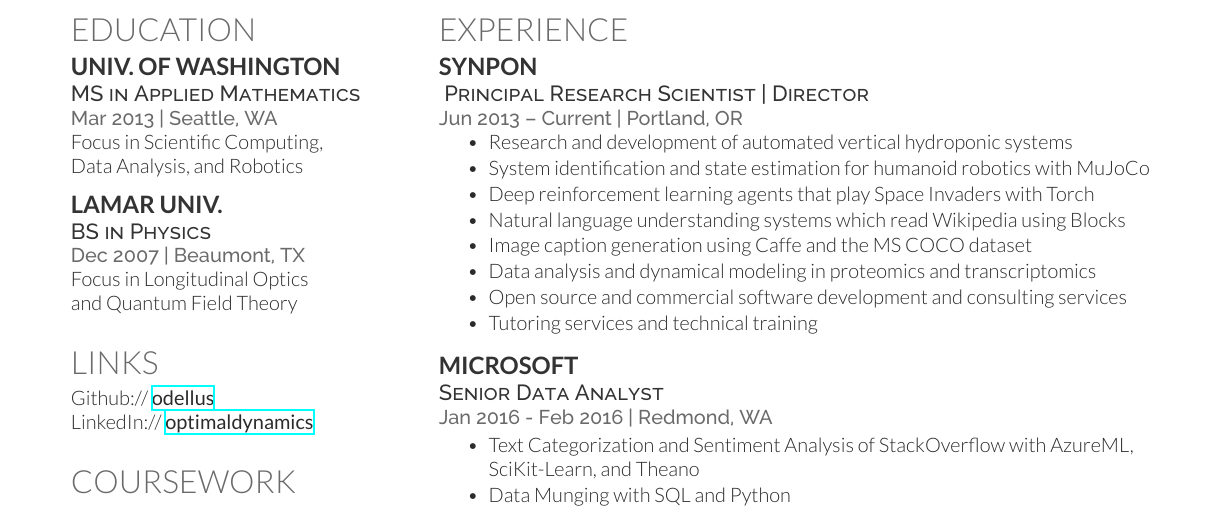
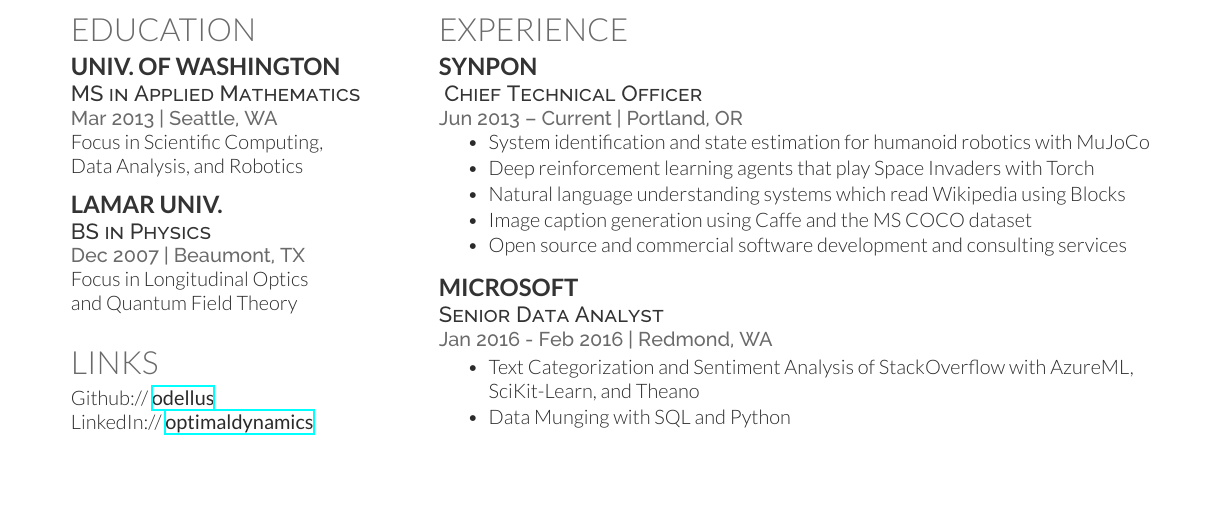
Before and after one commit to odellus/resume, a LaTeX CV (thomas-wood-resume.tex): part of the page, cut so that both start at the same text, the shorter picture padded with empty space. Compiled offline with XeLaTeX.

Commit message:
added cv doc

```diff
--- a/thomas-wood-resume.tex
+++ b/thomas-wood-resume.tex
@@ -148,20 +148,21 @@
 
 \section{Experience}
 \runsubsection{SynPon\\}
-\descript{ Principal Research Scientist | Director}
+\descript{ Chief Technical Officer }
 
 \location{Jun 2013 – Current | Portland, OR}
 %\vspace{\topsep} % Hacky fix for awkward extra vertical space
 \vspace{\topsep}
 \begin{tightitemize}
-\item  Research and development of automated vertical hydroponic systems
+%\item  Research and development of automated vertical hydroponic systems
 \item  System identification and state estimation for humanoid robotics with MuJoCo
 \item  Deep reinforcement learning agents that play Space Invaders with Torch
 \item  Natural language understanding systems which read Wikipedia using Blocks
 \item  Image caption generation using Caffe and the MS COCO dataset
-\item  Data analysis and dynamical modeling in proteomics and transcriptomics
+%\item  Data analysis and dynamical modeling in proteomics and transcriptomics
 \item  Open source and commercial software development and consulting services
-\item  Tutoring services and technical training
+%\item  Build and configuration engineering with Git, CMake, Python, and Linux
+%\item  Tutoring services and technical training
 \end{tightitemize}
 
 \sectionspace
```
Also changed, not shown: 2 other files.
